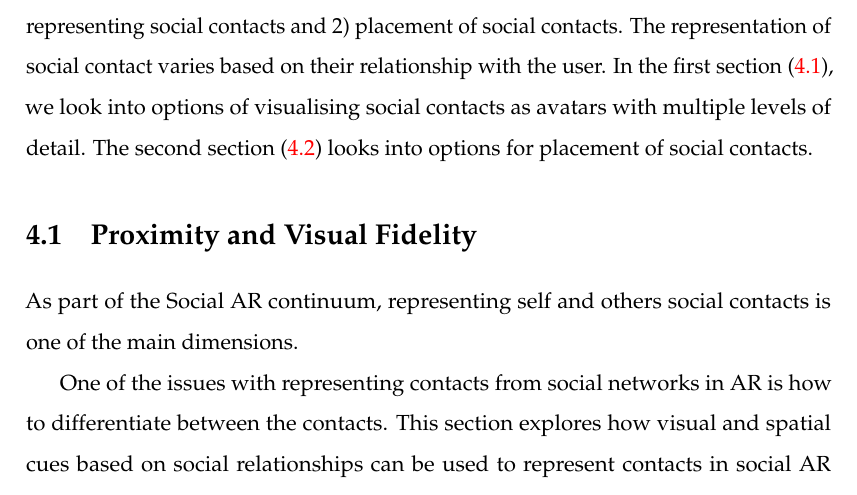
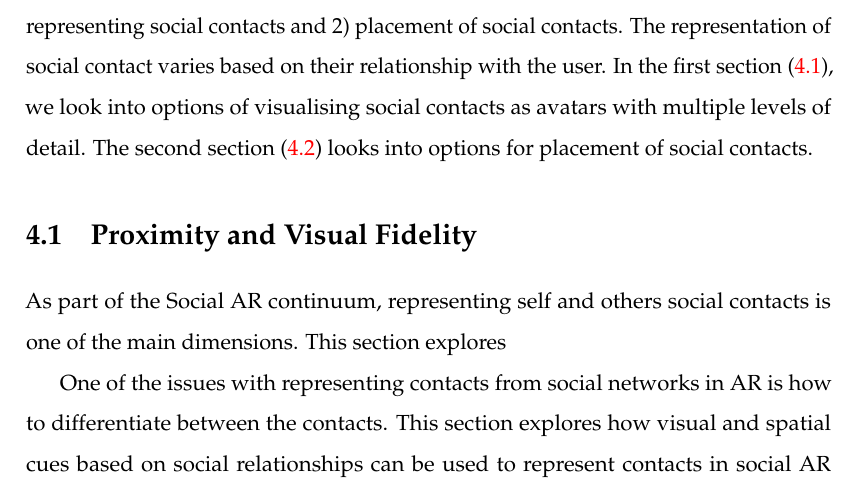
Before and after one commit to an83/Alaeddin-s-Thesis, a LaTeX thesis (main.tex, which reads Chapters/41-visualising.tex): part of page 65 of 137, cut so that both start at the same text. Compiled offline with pdfLaTeX.

Commit message:
Update on Overleaf.

```diff
--- a/Chapters/41-visualising.tex
+++ b/Chapters/41-visualising.tex
@@ -2,7 +2,7 @@
 \section{Proximity and Visual Fidelity}
 \label{sec:contacts:visualising}
 
-As part of the Social AR continuum, representing self and others social contacts is one of the main dimensions.
+As part of the Social AR continuum, representing self and others social contacts is one of the main dimensions. This section explores
 
 One of the issues with representing contacts from social networks in AR is how to differentiate between the contacts. This section explores how visual and spatial cues based on social relationships can be used to represent contacts in social AR applications, making it easier to distinguish between them  \cite{Nassani2017b}. This section explores how to visualise social relationships in mobile AR environments using proximity and visual fidelity filters. A focus group was organised to explore different options for representing social contacts in a mobile AR application. Also, a user study was conducted to test a head-worn AR prototype using proximity and visual fidelity filters. The study found that filtering social contacts on wearable AR is preferred and useful \cite{Nassani2017b}. In this section we discuss the results of the focus group and the user study and provide insights into directions for future work.
 
```
